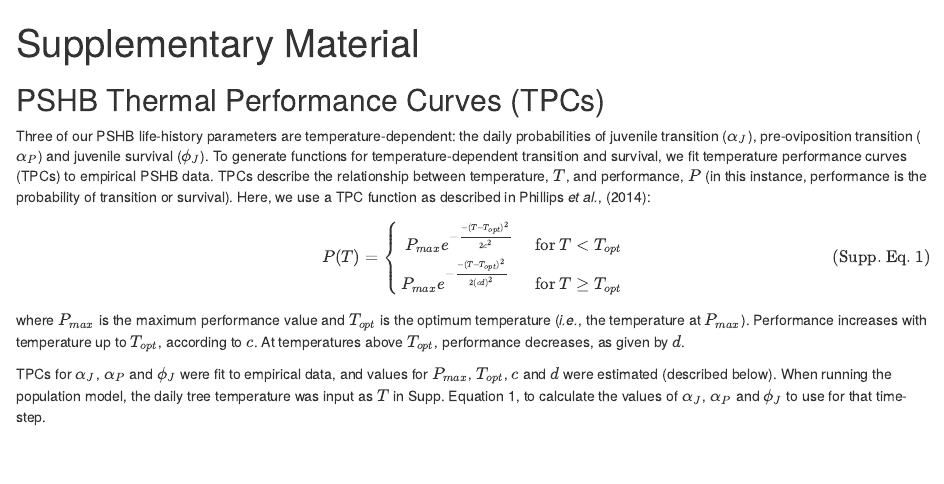
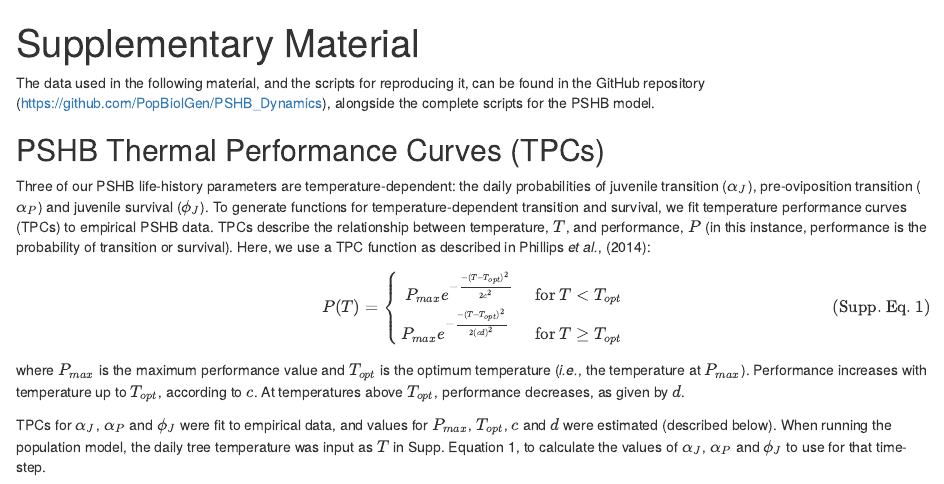
Before and after one commit to PopBiolGen/PSHB_Dynamics, an R Markdown document (ms/Supps_markdown.Rmd): the page in a window 1100 px wide, from its top. Rendered offline with R 4.5, knitr and Pandoc, with nearby package versions.

Commit message:
Add ref to git repo

````diff
--- a/ms/Supps_markdown.Rmd
+++ b/ms/Supps_markdown.Rmd
@@ -9,6 +9,9 @@ output:
 knitr::opts_chunk$set(echo=TRUE)
 options(scipen = 10, digits = 2)
 ```
+
+The data used in the following material, and the scripts for reproducing it, can be found in the GitHub repository (https://github.com/PopBiolGen/PSHB_Dynamics), alongside the complete scripts for the PSHB model.
+
 
 ## PSHB Thermal Performance Curves (TPCs)
 
````
